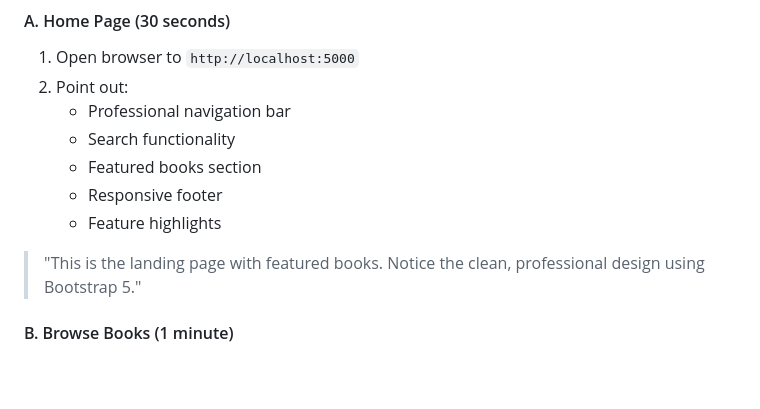
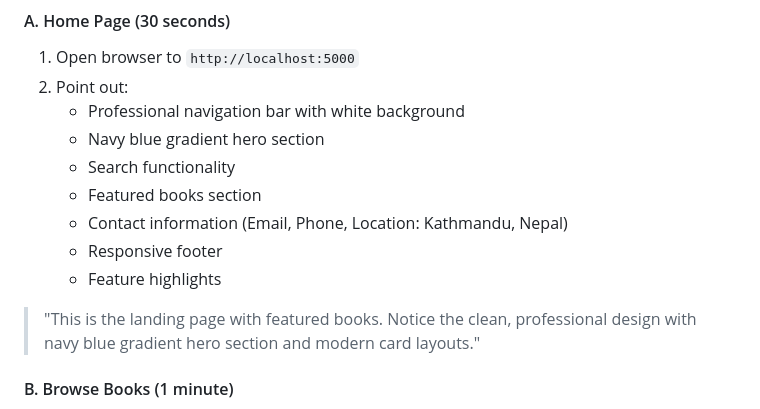
Before and after one commit to sujan00007/Online_Bookstore, a Markdown page: online_bookstore/PRESENTATION_GUIDE.md, the part around the change. Rendered like a GitHub page; blank space fills up the shorter version.

Commit message:
Bookstore Functionality changed

```diff
--- a/online_bookstore/PRESENTATION_GUIDE.md
+++ b/online_bookstore/PRESENTATION_GUIDE.md
@@ -62,13 +62,15 @@ Use this guide to present your project confidently and professionally.
 #### A. Home Page (30 seconds)
 1. Open browser to `http://localhost:5000`
 2. Point out:
-   - Professional navigation bar
+   - Professional navigation bar with white background
+   - Navy blue gradient hero section
    - Search functionality
    - Featured books section
+   - Contact information (Email, Phone, Location: Kathmandu, Nepal)
    - Responsive footer
    - Feature highlights
 
-> "This is the landing page with featured books. Notice the clean, professional design using Bootstrap 5."
+> "This is the landing page with featured books. Notice the clean, professional design with navy blue gradient hero section and modern card layouts."
 
 #### B. Browse Books (1 minute)
 1. Click "Books" in navigation
```
Also changed, not shown: online_bookstore/GITHUB_README.md (+7 -6 lines), online_bookstore/PROJECT_SUMMARY.md (+4 -1 lines).
